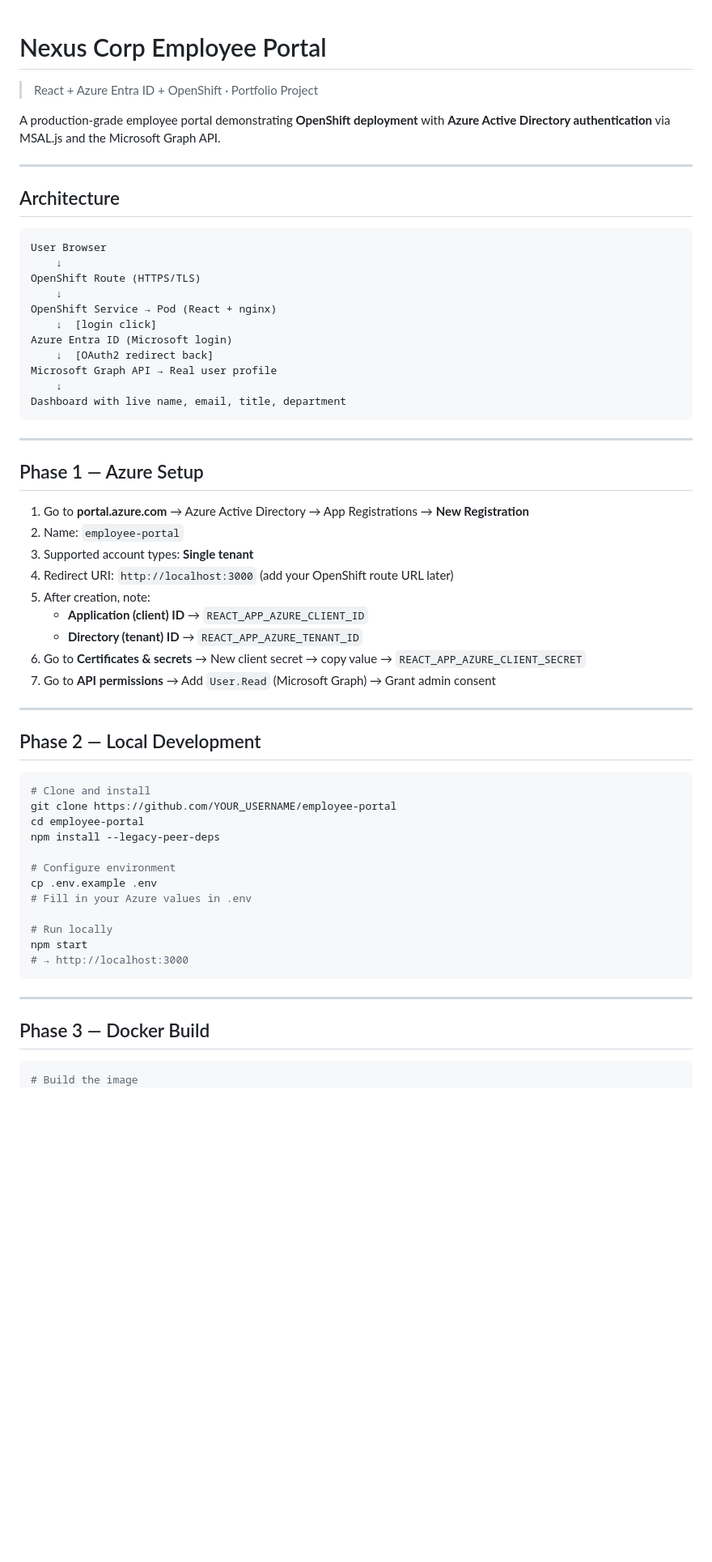
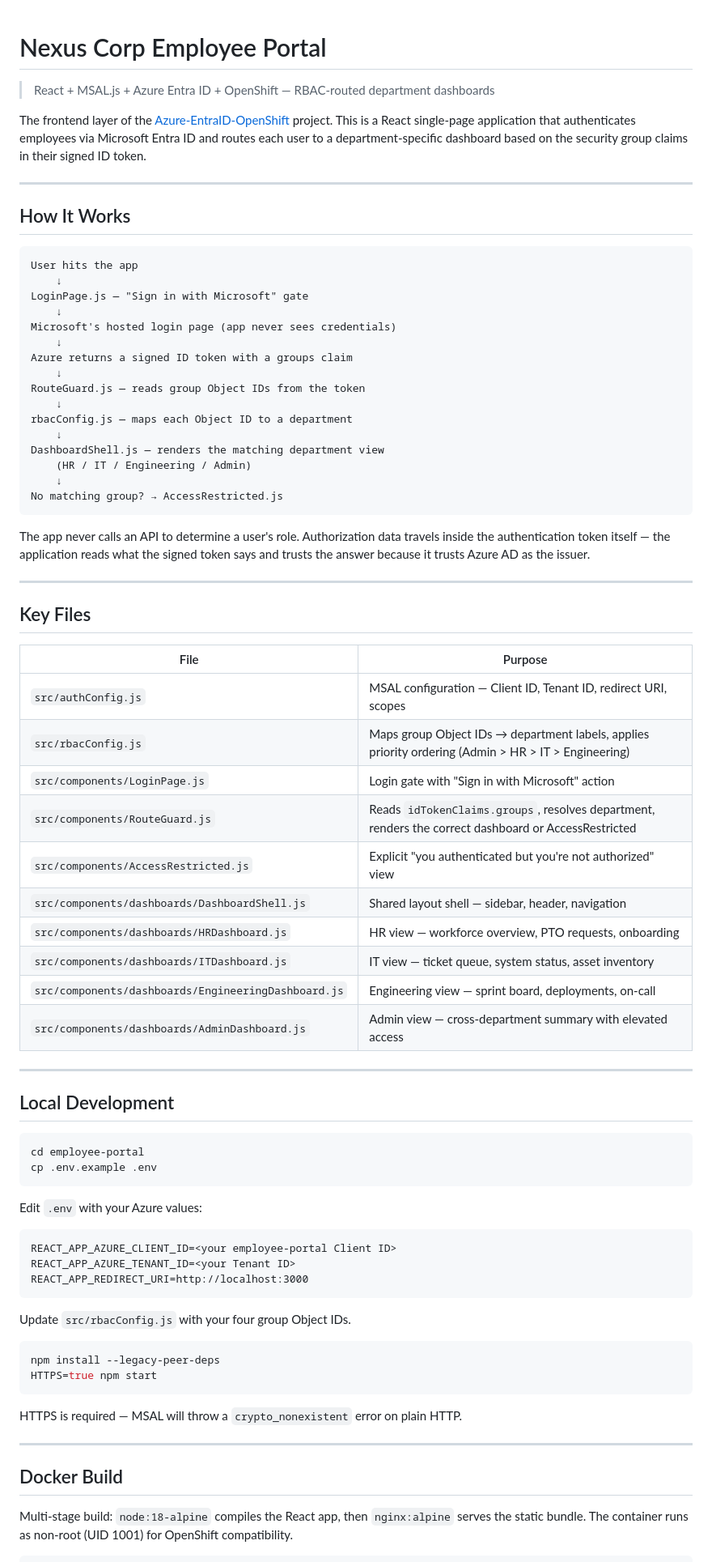
Before and after one commit to henry-ibe/Azure-EntraID-OpenShift, a Markdown page: employee-portal/README.md, the part around one of its changes. Shown at 81% size. Drawn GitHub-style; blank space fills up the shorter version.

````diff
--- a/employee-portal/README.md
+++ b/employee-portal/README.md
@@ -1,63 +1,82 @@
 # Nexus Corp Employee Portal
-> React + Azure Entra ID + OpenShift · Portfolio Project
 
-A production-grade employee portal demonstrating **OpenShift deployment** with **Azure Active Directory authentication** via MSAL.js and the Microsoft Graph API.
+> React + MSAL.js + Azure Entra ID + OpenShift — RBAC-routed department dashboards
+
+The frontend layer of the [Azure-EntraID-OpenShift](https://github.com/henry-ibe/Azure-EntraID-OpenShift) project. This is a React single-page application that authenticates employees via Microsoft Entra ID and routes each user to a department-specific dashboard based on the security group claims in their signed ID token.
 
 ---
 
-## Architecture
+## How It Works
 
 ```
-User Browser
+User hits the app
     ↓
-OpenShift Route (HTTPS/TLS)
+LoginPage.js — "Sign in with Microsoft" gate
     ↓
-OpenShift Service → Pod (React + nginx)
-    ↓  [login click]
-Azure Entra ID (Microsoft login)
-    ↓  [OAuth2 redirect back]
-Microsoft Graph API → Real user profile
+Microsoft's hosted login page (app never sees credentials)
     ↓
-Dashboard with live name, email, title, department
+Azure returns a signed ID token with a groups claim
+    ↓
+RouteGuard.js — reads group Object IDs from the token
+    ↓
+rbacConfig.js — maps each Object ID to a department
+    ↓
+DashboardShell.js — renders the matching department view
+    (HR / IT / Engineering / Admin)
+    ↓
+No matching group? → AccessRestricted.js
 ```
+
+The app never calls an API to determine a user's role. Authorization data travels inside the authentication token itself — the application reads what the signed token says and trusts the answer because it trusts Azure AD as the issuer.
 
 ---
 
-## Phase 1 — Azure Setup
+## Key Files
 
-1. Go to **portal.azure.com** → Azure Active Directory → App Registrations → **New Registration**
-2. Name: `employee-portal`
-3. Supported account types: **Single tenant**
-4. Redirect URI: `http://localhost:3000` (add your OpenShift route URL later)
-5. After creation, note:
-   - **Application (client) ID** → `REACT_APP_AZURE_CLIENT_ID`
-   - **Directory (tenant) ID** → `REACT_APP_AZURE_TENANT_ID`
-6. Go to **Certificates & secrets** → New client secret → copy value → `REACT_APP_AZURE_CLIENT_SECRET`
-7. Go to **API permissions** → Add `User.Read` (Microsoft Graph) → Grant admin consent
+| File | Purpose |
+|------|---------|
+| `src/authConfig.js` | MSAL configuration — Client ID, Tenant ID, redirect URI, scopes |
+| `src/rbacConfig.js` | Maps group Object IDs → department labels, applies priority ordering (Admin > HR > IT > Engineering) |
+| `src/components/LoginPage.js` | Login gate with "Sign in with Microsoft" action |
+| `src/components/RouteGuard.js` | Reads `idTokenClaims.groups`, resolves department, renders the correct dashboard or AccessRestricted |
+| `src/components/AccessRestricted.js` | Explicit "you authenticated but you're not authorized" view |
+| `src/components/dashboards/DashboardShell.js` | Shared layout shell — sidebar, header, navigation |
+| `src/components/dashboards/HRDashboard.js` | HR view — workforce overview, PTO requests, onboarding |
+| `src/components/dashboards/ITDashboard.js` | IT view — ticket queue, system status, asset inventory |
+| `src/components/dashboards/EngineeringDashboard.js` | Engineering view — sprint board, deployments, on-call |
+| `src/components/dashboards/AdminDashboard.js` | Admin view — cross-department summary with elevated access |
 
 ---
 
-## Phase 2 — Local Development
+## Local Development
 
 ```bash
-# Clone and install
-git clone https://github.com/YOUR_USERNAME/employee-portal
 cd employee-portal
+cp .env.example .env
+```
+
+Edit `.env` with your Azure values:
+
+```
+REACT_APP_AZURE_CLIENT_ID=<your employee-portal Client ID>
+REACT_APP_AZURE_TENANT_ID=<your Tenant ID>
+REACT_APP_REDIRECT_URI=http://localhost:3000
+```
+
+Update `src/rbacConfig.js` with your four group Object IDs.
+
+```bash
 npm install --legacy-peer-deps
+HTTPS=true npm start
+```
 
-# Configure environment
-cp .env.example .env
-# Fill in your Azure values in .env
-
-# Run locally
-npm start
-# → http://localhost:3000
-```
+HTTPS is required — MSAL will throw a `crypto_nonexistent` error on plain HTTP.
 
 ---
 
-## Phase 3 — Docker Build
+## Docker Build
+
+Multi-stage build: `node:18-alpine` compiles the React app, then `nginx:alpine` serves the static bundle. The container runs as non-root (UID 1001) for OpenShift compatibility.
 
 ```bash
-# Build the image
 docker build -t employee-portal:latest .
````
Also changed, not shown: other parts of employee-portal/README.md (+28 -64 lines).
